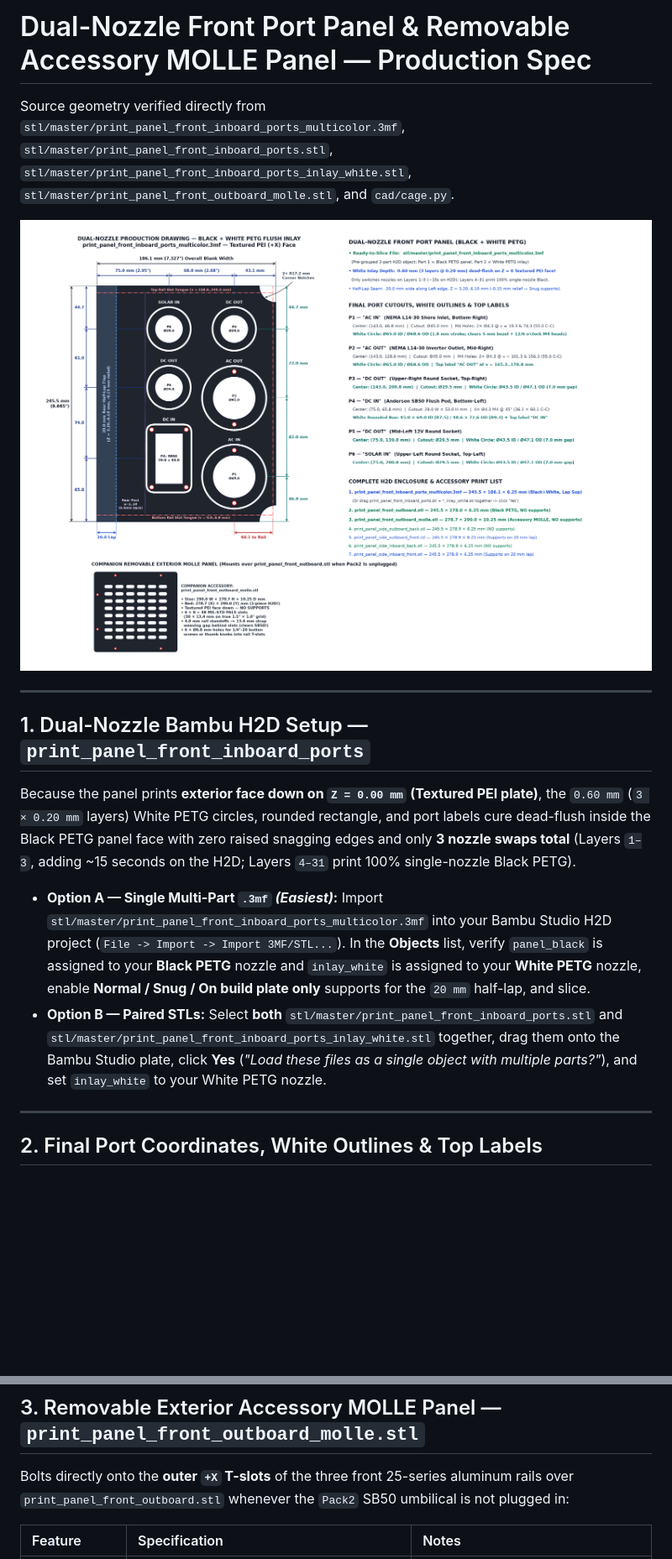
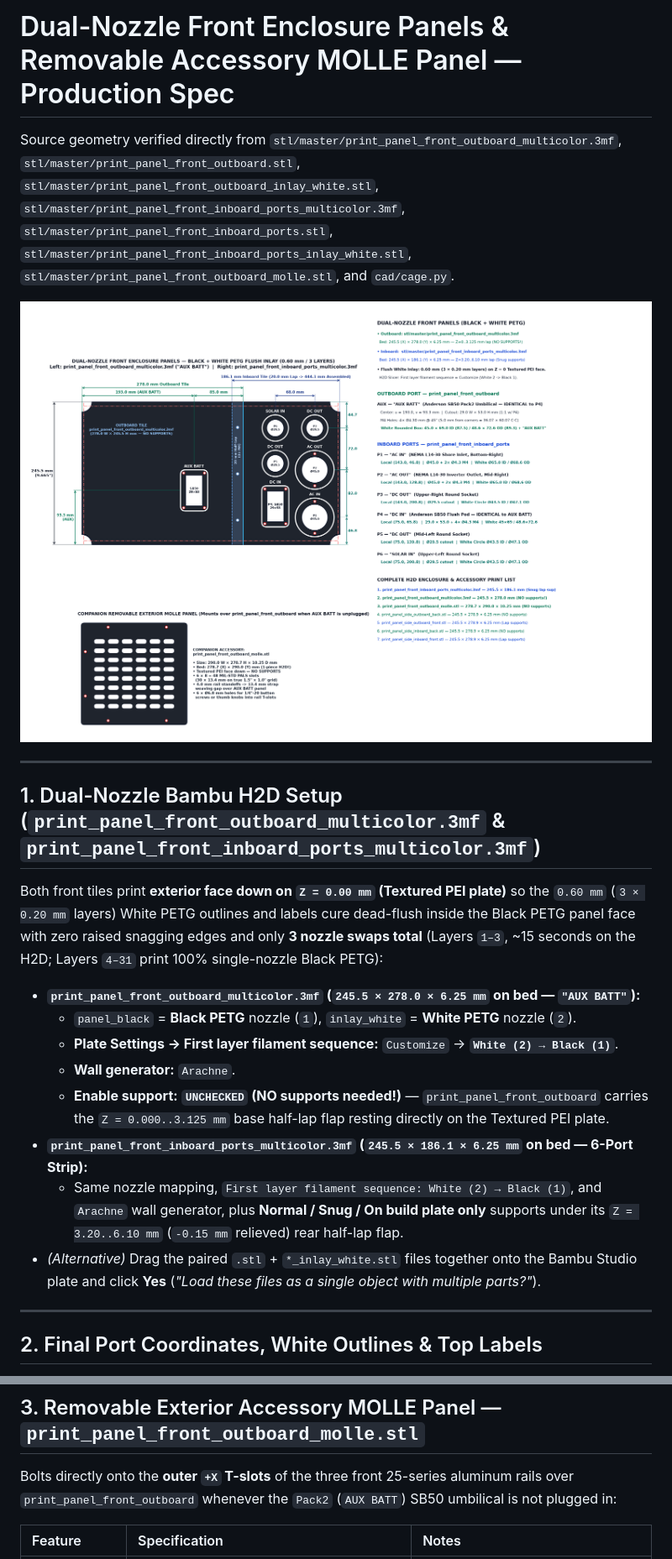
Before and after one commit to dgorman/overlanding, a Markdown page: battery-box/front_inboard_ports_verification.md, 2 parts joined by grey strips. Shown at 84% size. Rendered like a GitHub page; pictures changed too: battery-box/front_inboard_ports_verification.png; blank space fills up the shorter version.

```diff
--- a/battery-box/front_inboard_ports_verification.md
+++ b/battery-box/front_inboard_ports_verification.md
@@ -1,4 +1,4 @@
-# Dual-Nozzle Front Port Panel & Removable Accessory MOLLE Panel — Production Spec
+# Dual-Nozzle Front Enclosure Panels & Removable Accessory MOLLE Panel — Production Spec
 
-Source geometry verified directly from `stl/master/print_panel_front_inboard_ports_multicolor.3mf`, `stl/master/print_panel_front_inboard_ports.stl`, `stl/master/print_panel_front_inboard_ports_inlay_white.stl`, `stl/master/print_panel_front_outboard_molle.stl`, and `cad/cage.py`.
+Source geometry verified directly from `stl/master/print_panel_front_outboard_multicolor.3mf`, `stl/master/print_panel_front_outboard.stl`, `stl/master/print_panel_front_outboard_inlay_white.stl`, `stl/master/print_panel_front_inboard_ports_multicolor.3mf`, `stl/master/print_panel_front_inboard_ports.stl`, `stl/master/print_panel_front_inboard_ports_inlay_white.stl`, `stl/master/print_panel_front_outboard_molle.stl`, and `cad/cage.py`.
 
@@ -6,12 +6,18 @@ Source geometry verified directly from `stl/master/print_panel_front_inboard_por
 
 ---
 
-## 1. Dual-Nozzle Bambu H2D Setup — `print_panel_front_inboard_ports`
+## 1. Dual-Nozzle Bambu H2D Setup (`print_panel_front_outboard_multicolor.3mf` & `print_panel_front_inboard_ports_multicolor.3mf`)
 
-Because the panel prints **exterior face down on `Z = 0.00 mm` (Textured PEI plate)**, the `0.60 mm` (`3 × 0.20 mm` layers) White PETG circles, rounded rectangle, and port labels cure dead-flush inside the Black PETG panel face with zero raised snagging edges and only **3 nozzle swaps total** (Layers `1–3`, adding ~15 seconds on the H2D; Layers `4–31` print 100% single-nozzle Black PETG).
+Both front tiles print **exterior face down on `Z = 0.00 mm` (Textured PEI plate)** so the `0.60 mm` (`3 × 0.20 mm` layers) White PETG outlines and labels cure dead-flush inside the Black PETG panel face with zero raised snagging edges and only **3 nozzle swaps total** (Layers `1–3`, ~15 seconds on the H2D; Layers `4–31` print 100% single-nozzle Black PETG):
 
-- **Option A — Single Multi-Part `.3mf` *(Easiest)*:** Import `stl/master/print_panel_front_inboard_ports_multicolor.3mf` into your Bambu Studio H2D project (`File -> Import -> Import 3MF/STL...`). In the **Objects** list, verify `panel_black` is assigned to your **Black PETG** nozzle and `inlay_white` is assigned to your **White PETG** nozzle, enable **Normal / Snug / On build plate only** supports for the `20 mm` half-lap, and slice.
-- **Option B — Paired STLs:** Select **both** `stl/master/print_panel_front_inboard_ports.stl` and `stl/master/print_panel_front_inboard_ports_inlay_white.stl` together, drag them onto the Bambu Studio plate, click **Yes** (*"Load these files as a single object with multiple parts?"*), and set `inlay_white` to your White PETG nozzle.
+- **`print_panel_front_outboard_multicolor.3mf` (`245.5 × 278.0 × 6.25 mm` on bed — `"AUX BATT"`):**
+  - `panel_black` = **Black PETG** nozzle (`1`), `inlay_white` = **White PETG** nozzle (`2`).
+  - **Plate Settings → First layer filament sequence:** `Customize` → **`White (2) → Black (1)`**.
+  - **Wall generator:** `Arachne`.
+  - **Enable support:** **`UNCHECKED` (NO supports needed!)** — `print_panel_front_outboard` carries the `Z = 0.000..3.125 mm` base half-lap flap resting directly on the Textured PEI plate.
+- **`print_panel_front_inboard_ports_multicolor.3mf` (`245.5 × 186.1 × 6.25 mm` on bed — 6-Port Strip):**
+  - Same nozzle mapping, `First layer filament sequence: White (2) → Black (1)`, and `Arachne` wall generator, plus **Normal / Snug / On build plate only** supports under its `Z = 3.20..6.10 mm` (`-0.15 mm` relieved) rear half-lap flap.
+- *(Alternative)* Drag the paired `.stl` + `*_inlay_white.stl` files together onto the Bambu Studio plate and click **Yes** (*"Load these files as a single object with multiple parts?"*).
 
 ---
 
@@ -32,7 +46,7 @@ Origin: **Left** `u = 0.0 mm` (`20.0 mm` rear half-lap seam), **Bottom** `v = 0.
 
 ## 3. Removable Exterior Accessory MOLLE Panel — `print_panel_front_outboard_molle.stl`
 
-Bolts directly onto the **outer `+X` T-slots** of the three front 25-series aluminum rails over `print_panel_front_outboard.stl` whenever the `Pack2` SB50 umbilical is not plugged in:
+Bolts directly onto the **outer `+X` T-slots** of the three front 25-series aluminum rails over `print_panel_front_outboard` whenever the `Pack2` (`AUX BATT`) SB50 umbilical is not plugged in:
 
 | Feature | Specification | Notes |
 | :--- | :--- | :--- |
```
Also changed, not shown: other parts of battery-box/front_inboard_ports_verification.md (+9 -1 lines), battery-box/README.md (+1 -1 lines), 9 other files.
